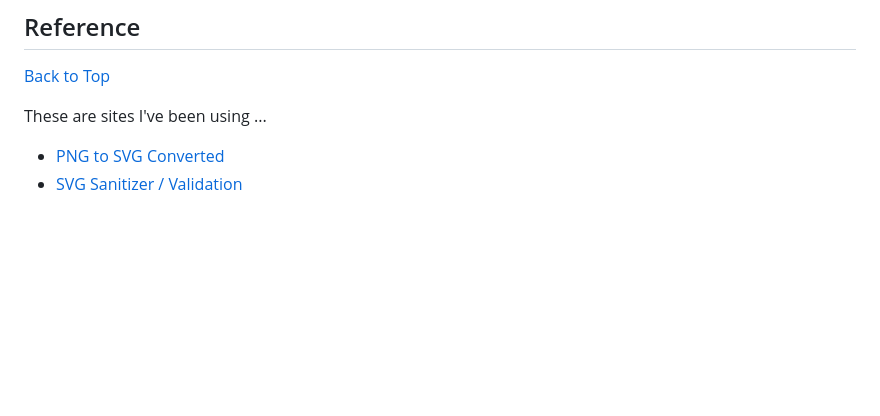
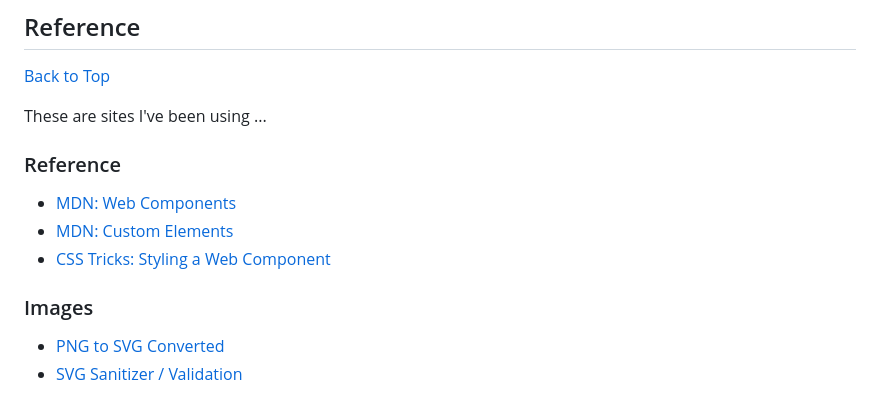
Before and after one commit to bob-fornal/edje-spinner, a Markdown page: README.md, the part around the change. Drawn GitHub-style; blank space fills up the shorter version.

```diff
--- a/README.md
+++ b/README.md
@@ -174,5 +174,13 @@ This script generates a `/optimized` and `/build` set of SVG and JavaScript code
 
 These are sites I've been using ...
 
+### Reference
+
+* [MDN: Web Components](https://developer.mozilla.org/en-US/docs/Web/API/Web_components)
+* [MDN: Custom Elements](https://developer.mozilla.org/en-US/docs/Web/API/Web_components/Using_custom_elements)
+* [CSS Tricks: Styling a Web Component](https://css-tricks.com/styling-a-web-component/)
+
+### Images
+
 * [PNG to SVG Converted](https://svgconverter.app/free)
 * [SVG Sanitizer / Validation](https://svg.enshrined.co.uk/)
```
